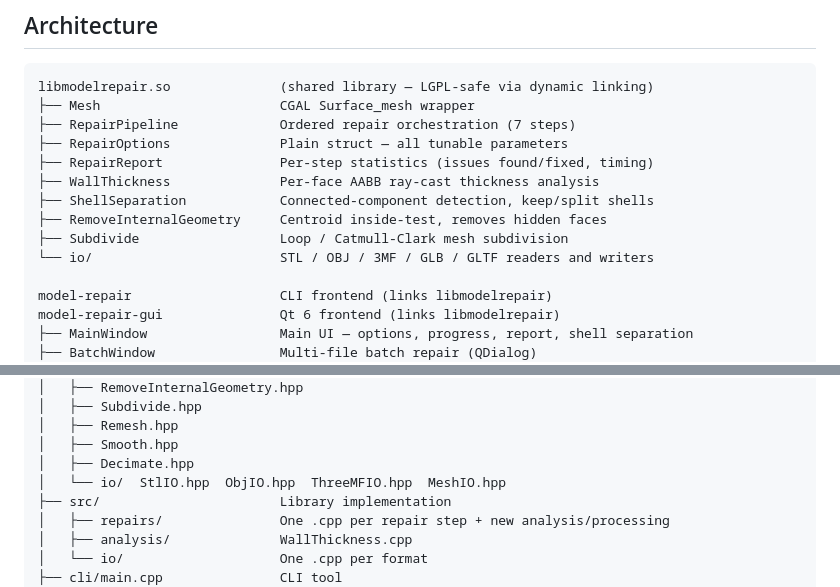
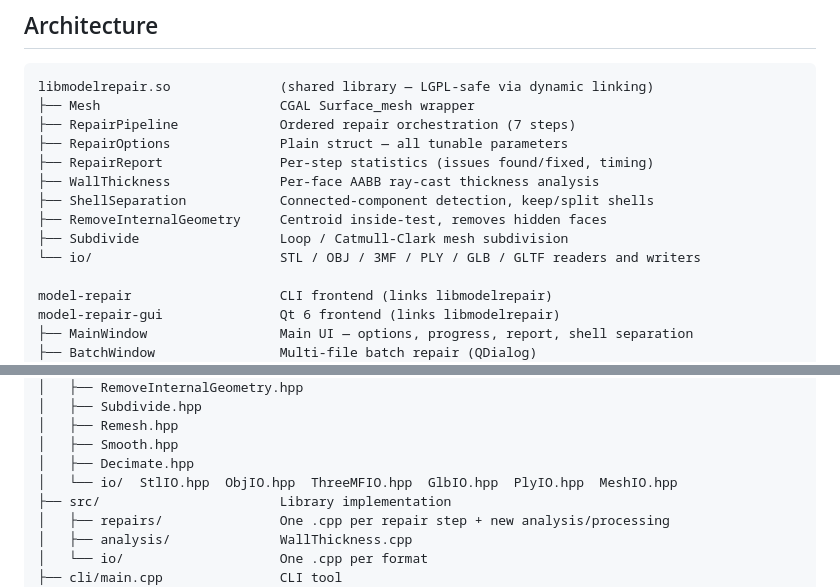
Before and after one commit to Cracksoldier/model-repair, a Markdown page: README.md, 2 parts joined by grey strips. GitHub-like rendering.

```diff
--- a/README.md
+++ b/README.md
@@ -308,7 +310,7 @@ libmodelrepair.so              (shared library — LGPL-safe via dynamic linking
 ├── ShellSeparation            Connected-component detection, keep/split shells
 ├── RemoveInternalGeometry     Centroid inside-test, removes hidden faces
 ├── Subdivide                  Loop / Catmull-Clark mesh subdivision
-└── io/                        STL / OBJ / 3MF / GLB / GLTF readers and writers
+└── io/                        STL / OBJ / 3MF / PLY / GLB / GLTF readers and writers
 
 model-repair                   CLI frontend (links libmodelrepair)
 model-repair-gui               Qt 6 frontend (links libmodelrepair)
@@ -345,7 +347,7 @@ model-repair/
 │   ├── Remesh.hpp
 │   ├── Smooth.hpp
 │   ├── Decimate.hpp
-│   └── io/  StlIO.hpp  ObjIO.hpp  ThreeMFIO.hpp  MeshIO.hpp
+│   └── io/  StlIO.hpp  ObjIO.hpp  ThreeMFIO.hpp  GlbIO.hpp  PlyIO.hpp  MeshIO.hpp
 ├── src/                       Library implementation
 │   ├── repairs/               One .cpp per repair step + new analysis/processing
 │   ├── analysis/              WallThickness.cpp
```
Also changed, not shown: other parts of README.md (+5 -3 lines), CLAUDE.md (+7 -2 lines).
